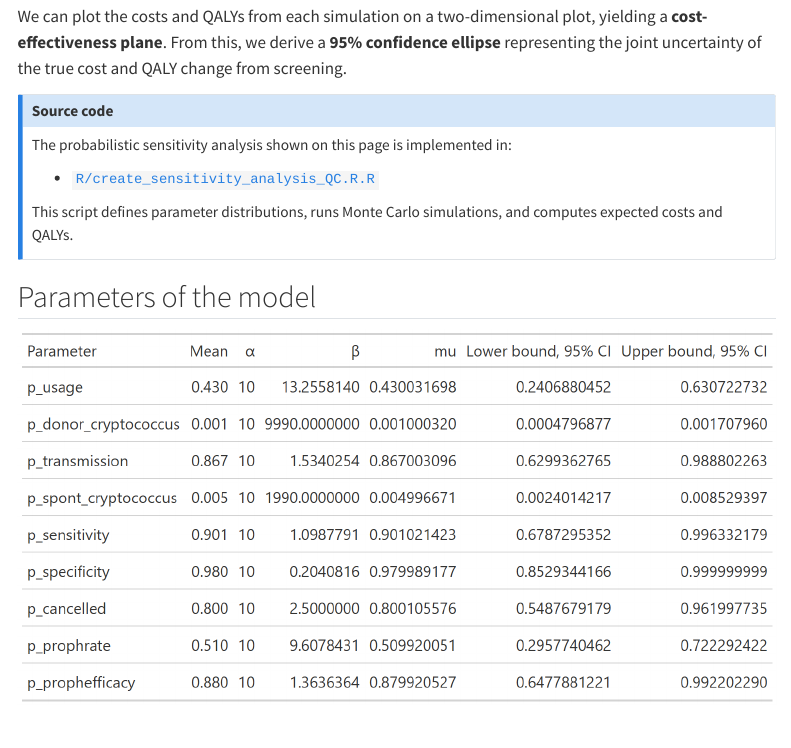
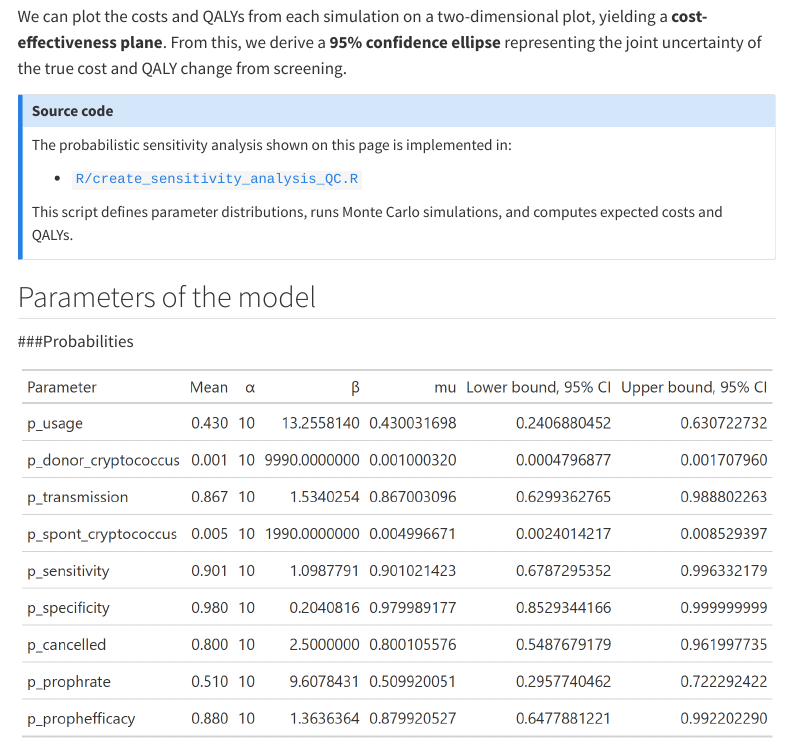
Before and after one commit to VagishHemmige/Cryptococcus-donor-screening-CEA, a Quarto document (quarto/psa.qmd): the page in a window 1100 px wide, from 550 px down. Rendered offline with R 4.5, knitr and Pandoc in place of Quarto, with nearby package versions; menus at the side of the page are left out.

Commit message:
Update analysis website for PSA

```diff
--- a/quarto/psa.qmd
+++ b/quarto/psa.qmd
@@ -33,13 +33,15 @@ We can plot the costs and QALYs from each simulation on a two-dimensional plot,
 
 The probabilistic sensitivity analysis shown on this page is implemented in:
 
-- [`R/create_sensitivity_analysis_QC.R.R`](https://github.com/VagishHemmige/Cryptococcus-donor-screening-CEA/blob/master/R/create_sensitivity_analysis_QC.R)
+- [`R/create_sensitivity_analysis_QC.R`](https://github.com/VagishHemmige/Cryptococcus-donor-screening-CEA/blob/master/R/create_sensitivity_analysis_QC.R)
 
 This script defines parameter distributions, runs Monte Carlo simulations,
 and computes expected costs and QALYs.
 :::
 
 ## Parameters of the model
+
+###Probabilities
 
 ![](../figures/PSA_tables_probabilities.png)
 
```
Also changed, not shown: docs/search.json, 2 other files.
